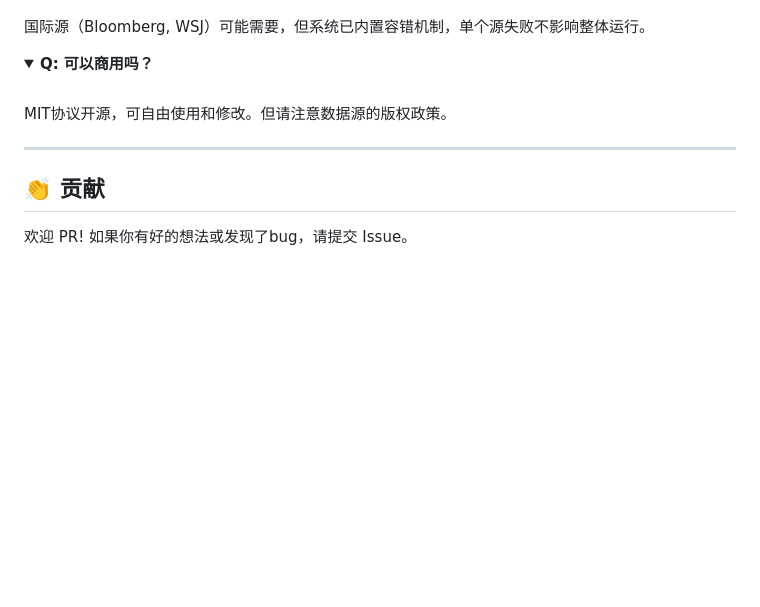
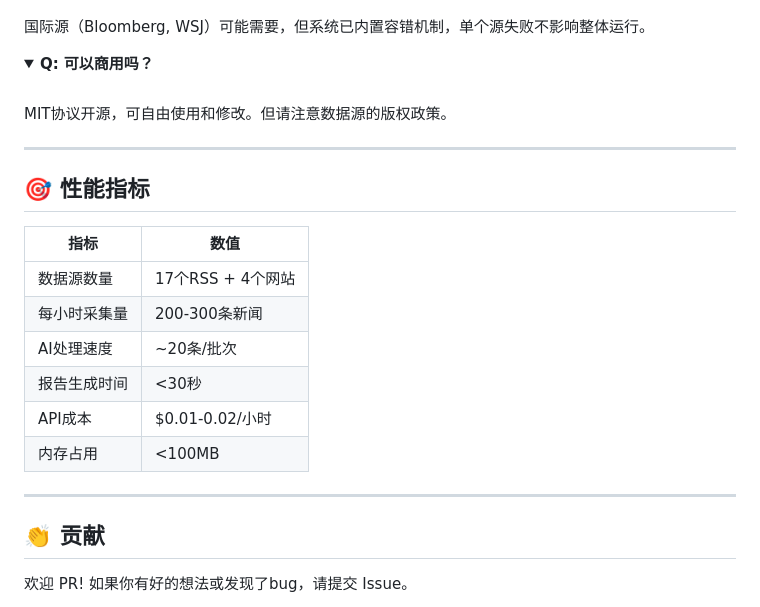
Before and after one commit to ianchiou28/Wide-Research-for-Finance, a Markdown page: README.md, the part around the change printed below. GitHub-like rendering; folded sections open; blank space fills up the shorter version.

```diff
--- a/README.md
+++ b/README.md
@@ -170,6 +241,19 @@ MIT协议开源，可自由使用和修改。但请注意数据源的版权政
 
 ---
 
+## 🎯 性能指标
+
+| 指标 | 数值 |
+|------|------|
+| 数据源数量 | 17个RSS + 4个网站 |
+| 每小时采集量 | 200-300条新闻 |
+| AI处理速度 | ~20条/批次 |
+| 报告生成时间 | <30秒 |
+| API成本 | $0.01-0.02/小时 |
+| 内存占用 | <100MB |
+
+---
+
 ## 👏 贡献
 
 欢迎 PR! 如果你有好的想法或发现了bug，请提交 Issue。
```
Also changed, not shown: other parts of README.md (+72 -1 lines).
